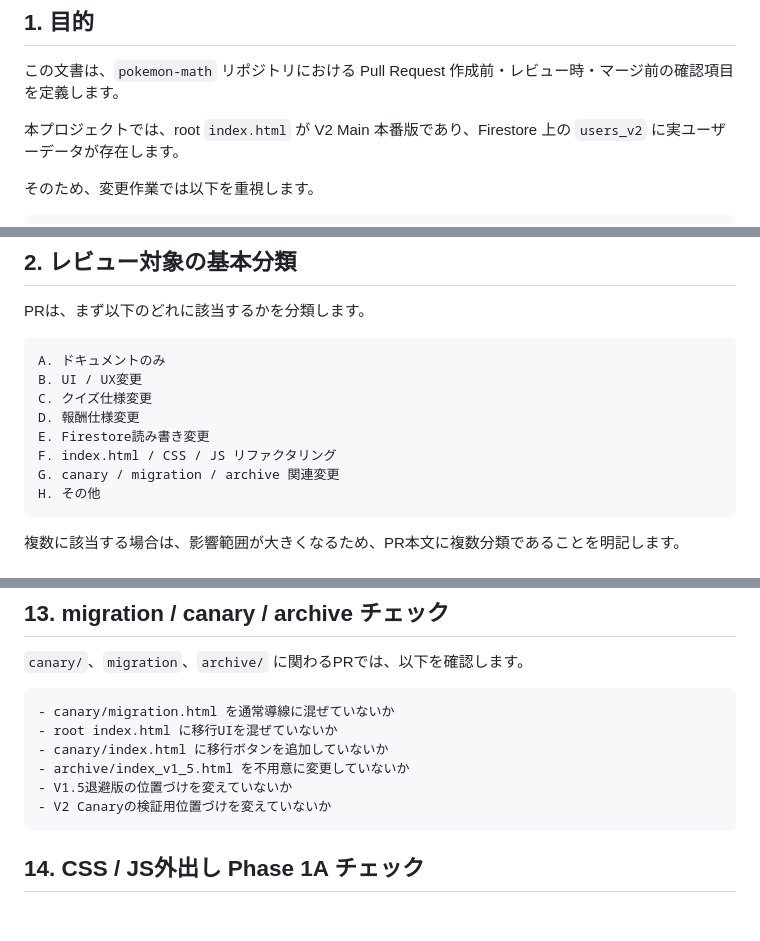
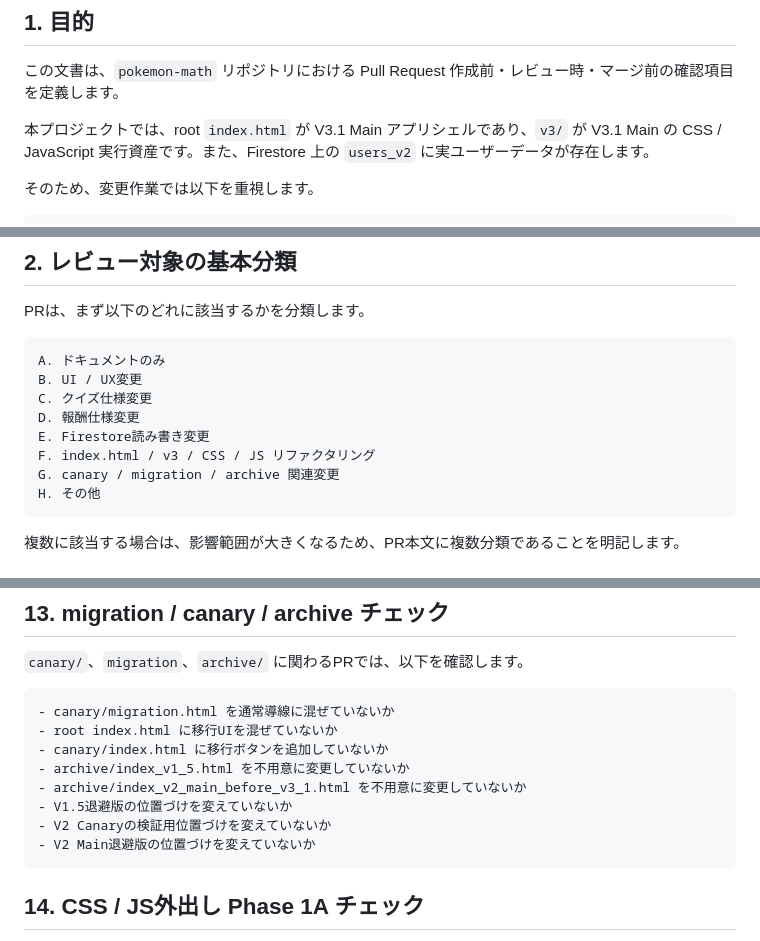
Before and after one commit to mantanak-jp/pokemon-math, a Markdown page: docs/review_checklist.md, 3 parts joined by grey strips. Drawn GitHub-style; blank space fills up the shorter version.

````diff
--- a/docs/review_checklist.md
+++ b/docs/review_checklist.md
@@ -6,7 +6,7 @@
 
 この文書は、`pokemon-math` リポジトリにおける Pull Request 作成前・レビュー時・マージ前の確認項目を定義します。
 
-本プロジェクトでは、root `index.html` が V2 Main 本番版であり、Firestore 上の `users_v2` に実ユーザーデータが存在します。
+本プロジェクトでは、root `index.html` が V3.1 Main アプリシェルであり、`v3/` が V3.1 Main の CSS / JavaScript 実行資産です。また、Firestore 上の `users_v2` に実ユーザーデータが存在します。
 
 そのため、変更作業では以下を重視します。
 
@@ -28,7 +28,7 @@ B. UI / UX変更
 C. クイズ仕様変更
 D. 報酬仕様変更
 E. Firestore読み書き変更
-F. index.html / CSS / JS リファクタリング
+F. index.html / v3 / CSS / JS リファクタリング
 G. canary / migration / archive 関連変更
 H. その他
 ```
@@ -251,8 +256,10 @@ UI / UXに関わるPRでは、以下を確認します。
 - root index.html に移行UIを混ぜていないか
 - canary/index.html に移行ボタンを追加していないか
 - archive/index_v1_5.html を不用意に変更していないか
+- archive/index_v2_main_before_v3_1.html を不用意に変更していないか
 - V1.5退避版の位置づけを変えていないか
 - V2 Canaryの検証用位置づけを変えていないか
+- V2 Main退避版の位置づけを変えていないか
 ```
 
 ## 14. CSS / JS外出し Phase 1A チェック
````
Also changed, not shown: other parts of docs/review_checklist.md (+14 -9 lines).
